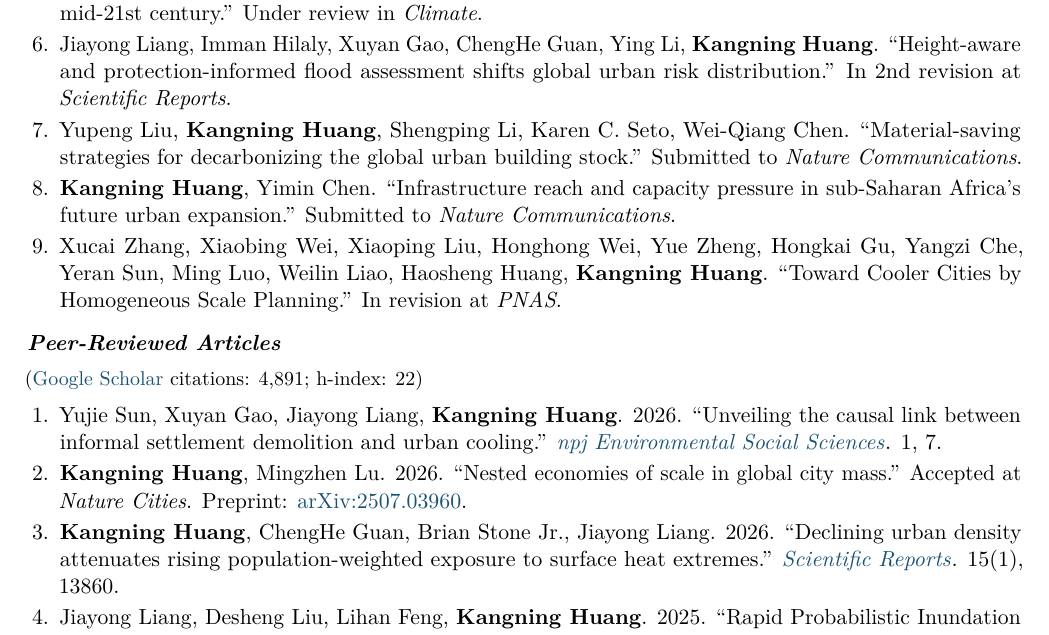
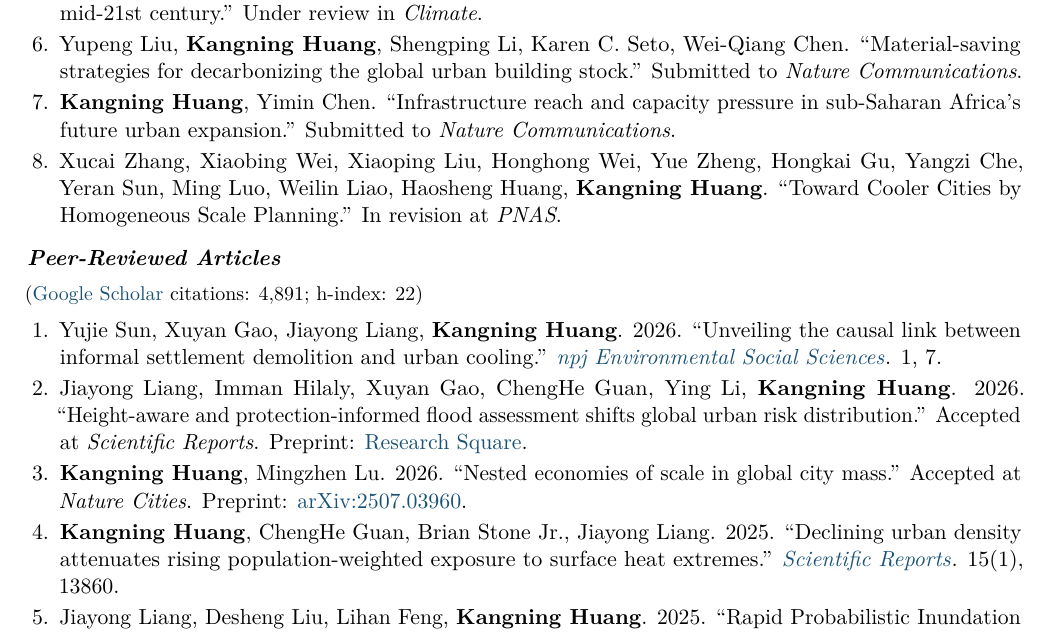
Before and after one commit to kangning-huang/main, a LaTeX CV (cv/CV_Kangning_Huang.tex): part of page 2 of 7, cut so that both start at the same text. Compiled offline with pdfLaTeX.

Commit message:
Correct paper years: density 2025; flood paper accepted 2026

```diff
--- a/cv/CV_Kangning_Huang.tex
+++ b/cv/CV_Kangning_Huang.tex
@@ -123,7 +123,6 @@ Environmental impact from urbanization and climate change; Future urbanization a
   \item Yimin Chen, Jing Qian, Yijing Wang, Xiaoping Liu, Ming Luo, Yutian Liang, Weilin Liao, Zhu Deng, \textbf{Kangning Huang}. ``Spatially resolved global potential for year-round solar-powered artificial intelligence computing.'' Submitted to \textit{PNAS}.
   \item Meizi You, ChengHe Guan, Yuming Guo, Bao-Jie He, Steven Jige Quan, John S.\ Ji, Jianxiang Huang, Rongbin Xu, Zhihu Xu, Tianren Yang, Longxu Yan, \textbf{Kangning Huang}, Chengwei Li, Wei Zhai, Chaosu Li, Wenhua Yu, Tingting Ye, Xiyuan Ren, Yanming Liu, Zhengyu Yang, Waishan Qiu. ``Global multi-city heat perception: seasonal dynamics and climate--health signals.'' Under review in \textit{Nature Communications}.
   \item \textbf{Kangning Huang}, Micheal Staudenmaier, Olga Wilhelmi. ``Rising heat risks in the US by the mid-21st century.'' Under review in \textit{Climate}.
-  \item Jiayong Liang, Imman Hilaly, Xuyan Gao, ChengHe Guan, Ying Li, \textbf{Kangning Huang}. ``Height-aware and protection-informed flood assessment shifts global urban risk distribution.'' In 2nd revision at \textit{Scientific Reports}.
   \item Yupeng Liu, \textbf{Kangning Huang}, Shengping Li, Karen C.\ Seto, Wei-Qiang Chen. ``Material-saving strategies for decarbonizing the global urban building stock.'' Submitted to \textit{Nature Communications}.
   \item \textbf{Kangning Huang}, Yimin Chen. ``Infrastructure reach and capacity pressure in sub-Saharan Africa's future urban expansion.'' Submitted to \textit{Nature Communications}.
   \item Xucai Zhang, Xiaobing Wei, Xiaoping Liu, Honghong Wei, Yue Zheng, Hongkai Gu, Yangzi Che, Yeran Sun, Ming Luo, Weilin Liao, Haosheng Huang, \textbf{Kangning Huang}. ``Toward Cooler Cities by Homogeneous Scale Planning.'' In revision at \textit{PNAS}.
@@ -135,9 +134,11 @@ Environmental impact from urbanization and climate change; Future urbanization a
 \begin{enumerate}
   \item Yujie Sun, Xuyan Gao, Jiayong Liang, \textbf{Kangning Huang}. 2026. ``Unveiling the causal link between informal settlement demolition and urban cooling.'' \href{https://doi.org/10.1038/s44432-026-00009-1}{\textit{npj Environmental Social Sciences}}. 1, 7.
 
+  \item Jiayong Liang, Imman Hilaly, Xuyan Gao, ChengHe Guan, Ying Li, \textbf{Kangning Huang}. 2026. ``Height-aware and protection-informed flood assessment shifts global urban risk distribution.'' Accepted at \textit{Scientific Reports}. Preprint: \href{https://www.researchsquare.com/article/rs-6900146/v1}{Research Square}.
+
   \item \textbf{Kangning Huang}, Mingzhen Lu. 2026. ``Nested economies of scale in global city mass.'' Accepted at \textit{Nature Cities}. Preprint: \href{https://arxiv.org/abs/2507.03960}{arXiv:2507.03960}.
 
-  \item \textbf{Kangning Huang}, ChengHe Guan, Brian Stone Jr., Jiayong Liang. 2026. ``Declining urban density attenuates rising population-weighted exposure to surface heat extremes.'' \href{https://www.nature.com/articles/s41598-025-96045-z}{\textit{Scientific Reports}}. 15(1), 13860.
+  \item \textbf{Kangning Huang}, ChengHe Guan, Brian Stone Jr., Jiayong Liang. 2025. ``Declining urban density attenuates rising population-weighted exposure to surface heat extremes.'' \href{https://www.nature.com/articles/s41598-025-96045-z}{\textit{Scientific Reports}}. 15(1), 13860.
 
   \item Jiayong Liang, Desheng Liu, Lihan Feng, \textbf{Kangning Huang}. 2025. ``Rapid Probabilistic Inundation Mapping Using Local Thresholds and Sentinel-1 SAR Data on Google Earth Engine.'' \href{https://www.mdpi.com/2072-4292/17/10/1747}{\textit{Remote Sensing}}. 17(10), 1747.
 
```
